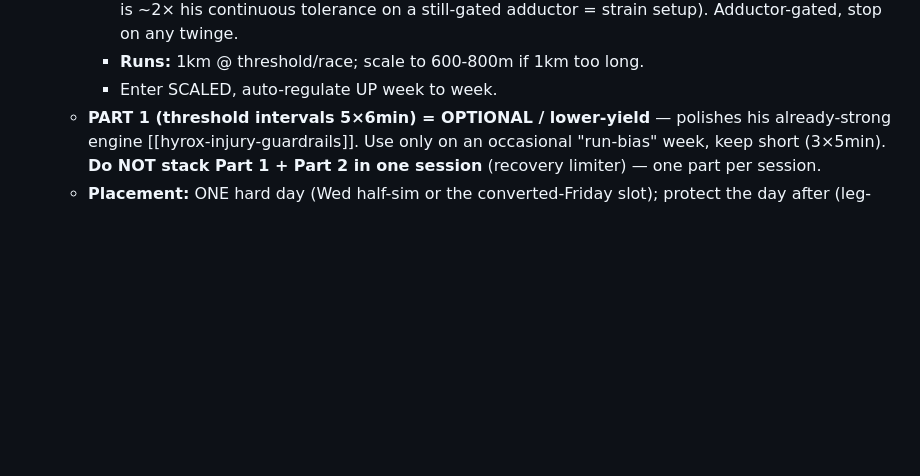
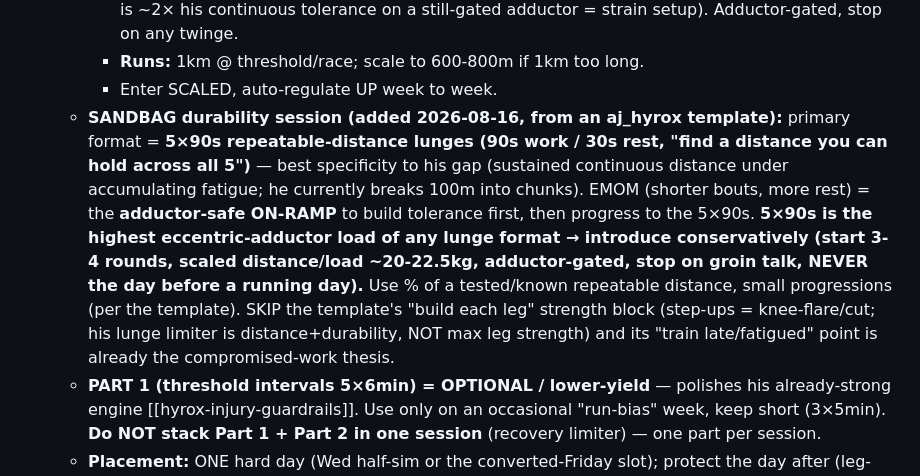
Before and after one commit to choonang-lab/Hyrox-Prep, a Markdown page: HANDOFF.md, the part around the change. Drawn GitHub-style; blank space fills up the shorter version.

Commit message:
HANDOFF: Block 3 sandbag durability session = 5x90s repeatable-distance (primary, race-specific) + EMOM on-ramp; adductor-gated; skip the template's leg-strength block
Co-Authored-By: Claude Opus 4.8 <noreply@anthropic.com>

```diff
--- a/HANDOFF.md
+++ b/HANDOFF.md
@@ -242,6 +242,7 @@ Confirmed across BOTH races from the Singapore AG 50-54 **top-5 medians** (Nov-2
      - **Sandbag:** **22.5kg, ~10-15m/min or just 2-3 min** — NOT the template's 24m×5=120m (that is ~2× his continuous tolerance on a still-gated adductor = strain setup). Adductor-gated, stop on any twinge.
      - **Runs:** 1km @ threshold/race; scale to 600-800m if 1km too long.
      - Enter SCALED, auto-regulate UP week to week.
+   - **SANDBAG durability session (added 2026-08-16, from an aj_hyrox template):** primary format = **5×90s repeatable-distance lunges (90s work / 30s rest, "find a distance you can hold across all 5")** — best specificity to his gap (sustained continuous distance under accumulating fatigue; he currently breaks 100m into chunks). EMOM (shorter bouts, more rest) = the **adductor-safe ON-RAMP** to build tolerance first, then progress to the 5×90s. **5×90s is the highest eccentric-adductor load of any lunge format → introduce conservatively (start 3-4 rounds, scaled distance/load ~20-22.5kg, adductor-gated, stop on groin talk, NEVER the day before a running day).** Use % of a tested/known repeatable distance, small progressions (per the template). SKIP the template's "build each leg" strength block (step-ups = knee-flare/cut; his lunge limiter is distance+durability, NOT max leg strength) and its "train late/fatigued" point is already the compromised-work thesis.
    - **PART 1 (threshold intervals 5×6min) = OPTIONAL / lower-yield** — polishes his already-strong engine [[hyrox-injury-guardrails]]. Use only on an occasional "run-bias" week, keep short (3×5min). **Do NOT stack Part 1 + Part 2 in one session** (recovery limiter) — one part per session.
    - **Placement:** ONE hard day (Wed half-sim or the converted-Friday slot); protect the day after (leg-load sequencing, item 2). **Bias the MOVEMENTS side** (his gap = stations + durability, not runs), within the joint gates.
 10. **Compromised TESTS re-oriented (2026-08-09, v115).** Single-station tests are too SHALLOW for him — his fade is **CUMULATIVE** (minute 94, 8 stations deep), not acute-off-one-station, so they read "pass" and hide the real weakness.
```
